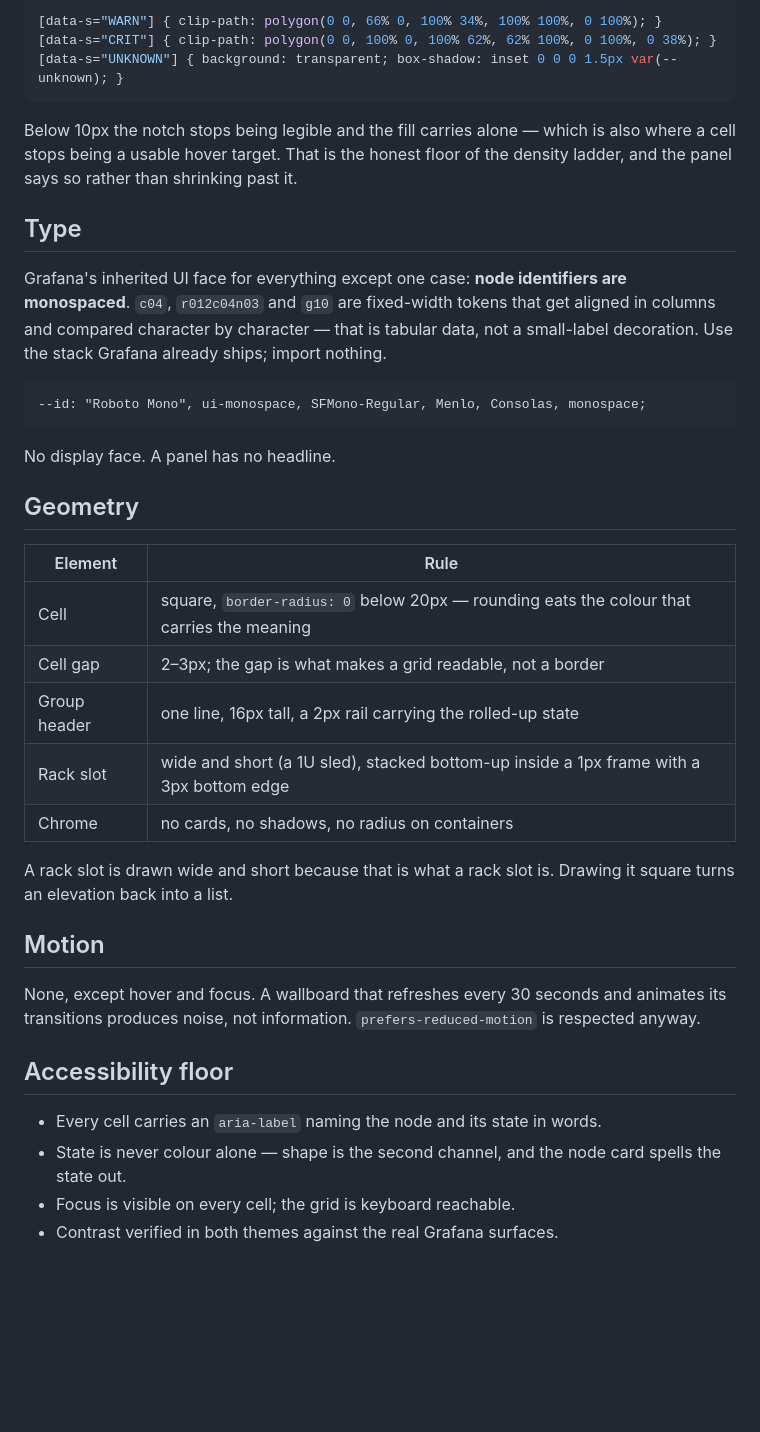
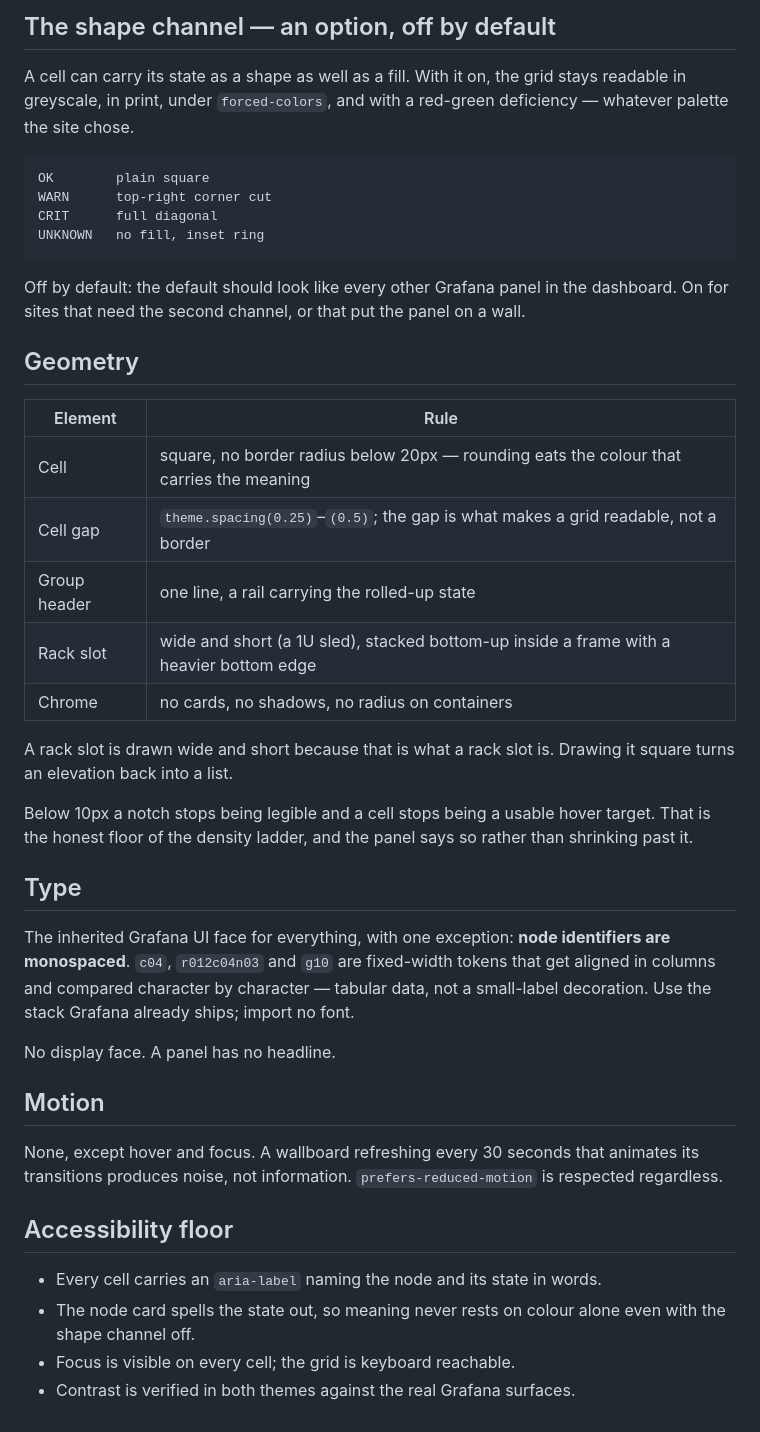
Before and after one commit to SckyzO/grafana-plugin-slurm-panel, a Markdown page: docs/design/DESIGN.md, the part around one of its changes. GitHub-like rendering; blank space fills up the shorter version.

````diff
--- a/docs/design/DESIGN.md
+++ b/docs/design/DESIGN.md
@@ -62,51 +76,58 @@ being read across a room.
 
-```css
-[data-s="WARN"] { clip-path: polygon(0 0, 66% 0, 100% 34%, 100% 100%, 0 100%); }
-[data-s="CRIT"] { clip-path: polygon(0 0, 100% 0, 100% 62%, 62% 100%, 0 100%, 0 38%); }
-[data-s="UNKNOWN"] { background: transparent; box-shadow: inset 0 0 0 1.5px var(--unknown); }
+## The shape channel — an option, off by default
+
+A cell can carry its state as a shape as well as a fill. With it on, the grid
+stays readable in greyscale, in print, under `forced-colors`, and with a
+red-green deficiency — whatever palette the site chose.
+
+```
+OK        plain square
+WARN      top-right corner cut
+CRIT      full diagonal
+UNKNOWN   no fill, inset ring
 ```
 
-Below 10px the notch stops being legible and the fill carries alone — which is
-also where a cell stops being a usable hover target. That is the honest floor of
-the density ladder, and the panel says so rather than shrinking past it.
-
-## Type
-
-Grafana's inherited UI face for everything except one case: **node identifiers
-are monospaced**. `c04`, `r012c04n03` and `g10` are fixed-width tokens that get
-aligned in columns and compared character by character — that is tabular data,
-not a small-label decoration. Use the stack Grafana already ships; import
-nothing.
-
-```
---id: "Roboto Mono", ui-monospace, SFMono-Regular, Menlo, Consolas, monospace;
-```
-
-No display face. A panel has no headline.
+Off by default: the default should look like every other Grafana panel in the
+dashboard. On for sites that need the second channel, or that put the panel on a
+wall.
 
 ## Geometry
 
 | Element | Rule |
 |---|---|
-| Cell | square, `border-radius: 0` below 20px — rounding eats the colour that carries the meaning |
-| Cell gap | 2–3px; the gap is what makes a grid readable, not a border |
-| Group header | one line, 16px tall, a 2px rail carrying the rolled-up state |
-| Rack slot | wide and short (a 1U sled), stacked bottom-up inside a 1px frame with a 3px bottom edge |
+| Cell | square, no border radius below 20px — rounding eats the colour that carries the meaning |
+| Cell gap | `theme.spacing(0.25)`–`(0.5)`; the gap is what makes a grid readable, not a border |
+| Group header | one line, a rail carrying the rolled-up state |
+| Rack slot | wide and short (a 1U sled), stacked bottom-up inside a frame with a heavier bottom edge |
 | Chrome | no cards, no shadows, no radius on containers |
 
 A rack slot is drawn wide and short because that is what a rack slot is. Drawing
 it square turns an elevation back into a list.
 
+Below 10px a notch stops being legible and a cell stops being a usable hover
+target. That is the honest floor of the density ladder, and the panel says so
+rather than shrinking past it.
+
+## Type
+
+The inherited Grafana UI face for everything, with one exception: **node
+identifiers are monospaced**. `c04`, `r012c04n03` and `g10` are fixed-width
+tokens that get aligned in columns and compared character by character — tabular
+data, not a small-label decoration. Use the stack Grafana already ships; import
+no font.
+
+No display face. A panel has no headline.
+
 ## Motion
 
-None, except hover and focus. A wallboard that refreshes every 30 seconds and
+None, except hover and focus. A wallboard refreshing every 30 seconds that
 animates its transitions produces noise, not information. `prefers-reduced-motion`
-is respected anyway.
+is respected regardless.
 
 ## Accessibility floor
 
 - Every cell carries an `aria-label` naming the node and its state in words.
-- State is never colour alone — shape is the second channel, and the node card
-  spells the state out.
+- The node card spells the state out, so meaning never rests on colour alone even
+  with the shape channel off.
 - Focus is visible on every cell; the grid is keyboard reachable.
-- Contrast verified in both themes against the real Grafana surfaces.
+- Contrast is verified in both themes against the real Grafana surfaces.
````
Also changed, not shown: other parts of docs/design/DESIGN.md (+52 -38 lines), 1 other file.
